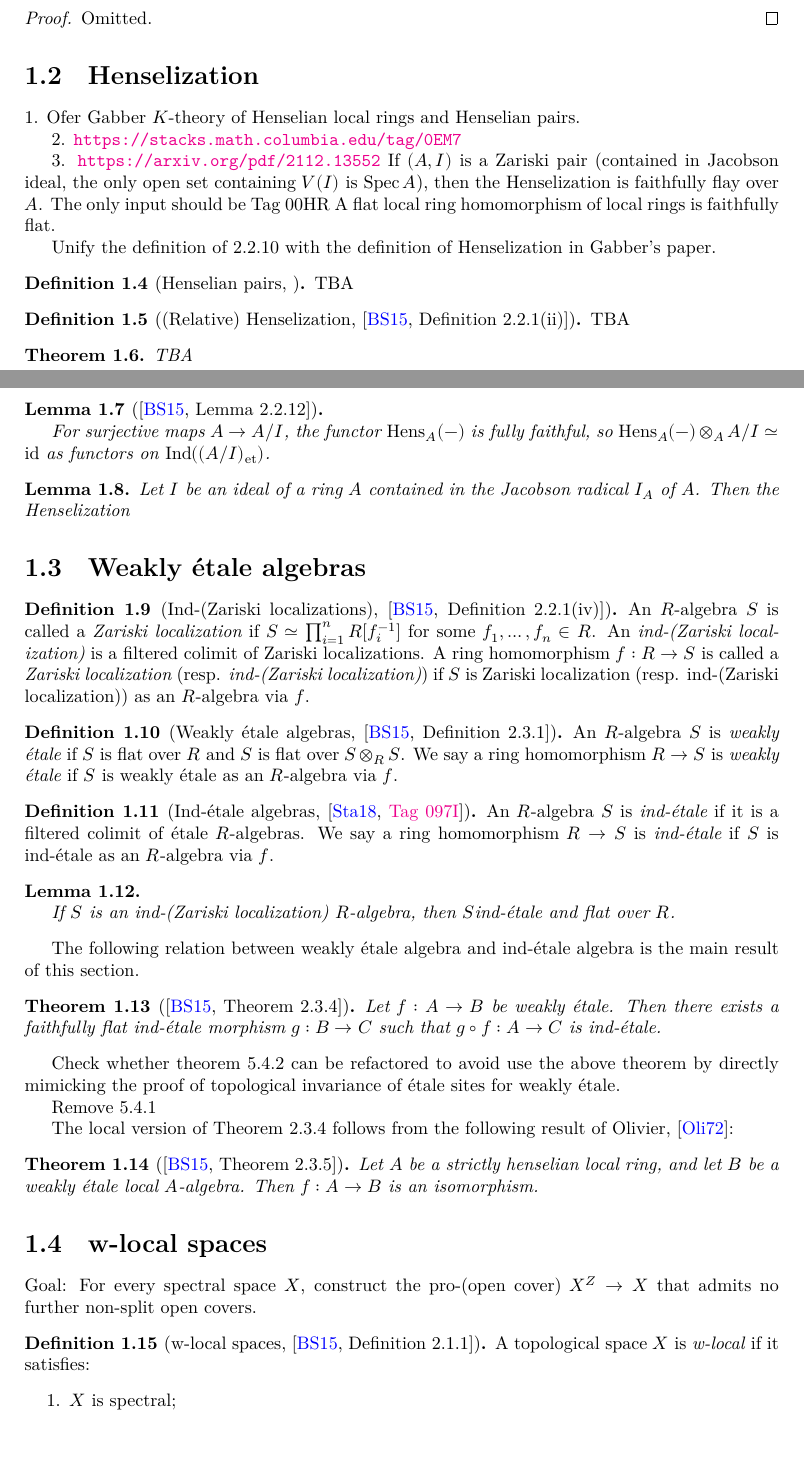
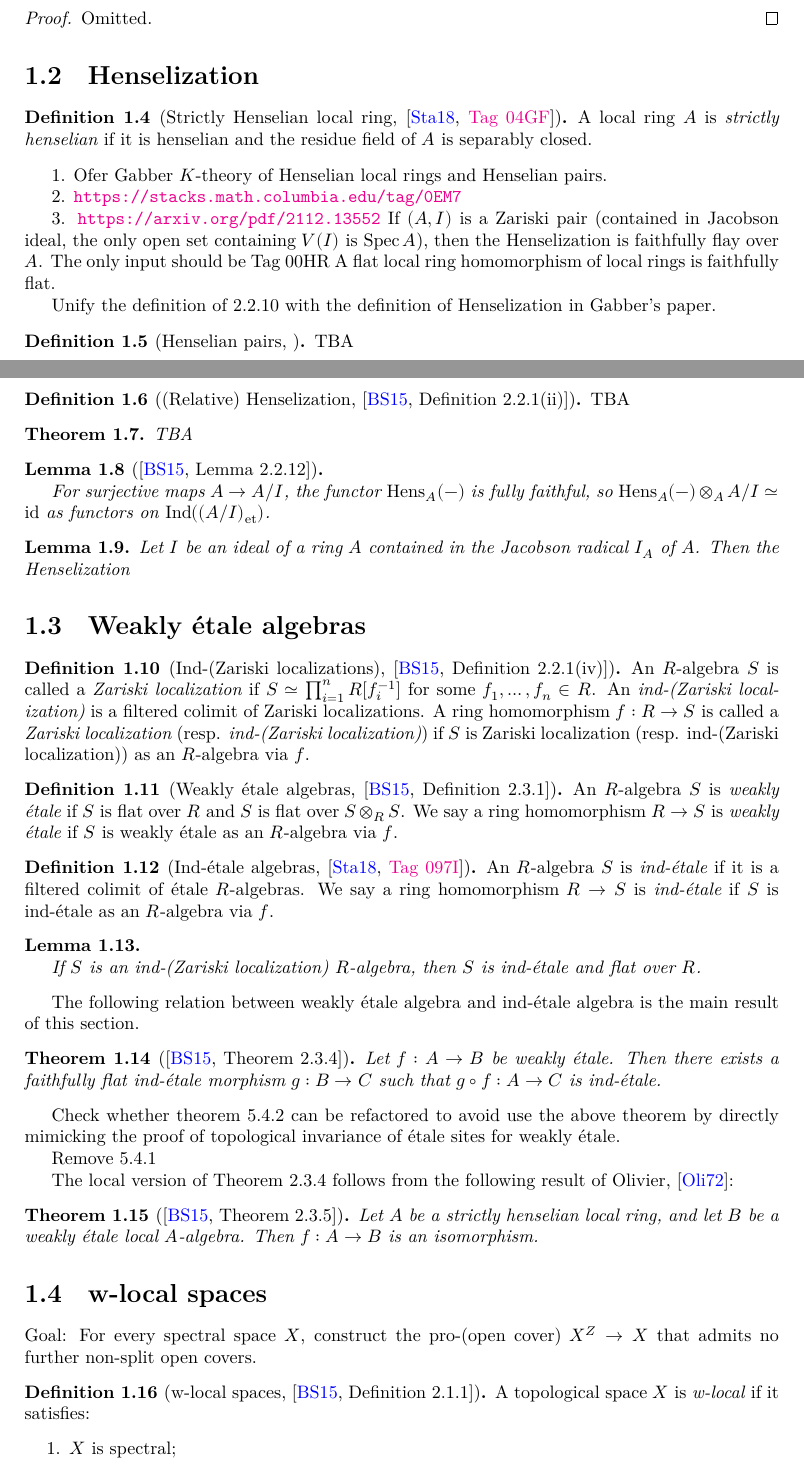
Before and after one commit to chrisflav/proetale, a LaTeX document (blueprint/src/print.tex, which reads blueprint/src/chapters/local-structure.tex): two parts of pages 2 and 3 of 13, joined at a grey line, cut so that both start at the same text, the shorter picture padded with empty space. Compiled offline with XeLaTeX.

Commit message:
stuck at Ind

```diff
--- a/blueprint/src/chapters/local-structure.tex
+++ b/blueprint/src/chapters/local-structure.tex
@@ -40,6 +40,14 @@ The following definitions are already formalized in Mathlib.
 \end{proof}
 
 \section{Henselization}
+
+\begin{definition}[Strictly Henselian local ring, {\cite[\href{https://stacks.math.columbia.edu/tag/04GF}{Tag 04GF}]{stacks-project}}]
+    \label{def:strictly-henselian-local-ring}
+    \lean{IsStrictlyHenselianLocalRing}
+    \leanok
+
+    A local ring \(A\) is \emph{strictly henselian} if it is henselian and the residue field of \(A\) is separably closed.
+\end{definition}
 
 1. Ofer Gabber \(K\)-theory of Henselian local rings and Henselian pairs.
 
@@ -107,7 +115,7 @@ Unify the definition of 2.2.10 with the definition of Henselization in Gabber's
     \label{lem:ind-etale-flat-of-ind-Zariski}
     \uses{def:ind-zariski-localization, def:ind-etale-algebra}
 
-    If \(S\) is an ind-(Zariski localization) \(R\)-algebra, then \(S\)ind-étale and flat over \(R\).
+    If \(S\) is an ind-(Zariski localization) \(R\)-algebra, then \(S\) is ind-étale and flat over \(R\).
 \end{lemma}
 
 The following relation between weakly étale algebra and ind-étale algebra is the main result of this section.
@@ -136,6 +144,9 @@ Goal: For every spectral space \(X\), construct the pro-(open cover) \(X^Z \to X
 
 \begin{definition}[w-local spaces, {\cite[Definition 2.1.1]{proetale}}]
     \label{def:w-local-space}
+    \lean{WLocalSpace}
+    \leanok
+
     A topological space \(X\) is \emph{w-local} if it satisfies:
     \begin{enumerate}
         \item \(X\) is spectral;
```
Also changed, not shown: blueprint/src/chapters/local-structure.tex (14 more changed lines), 6 other files.
